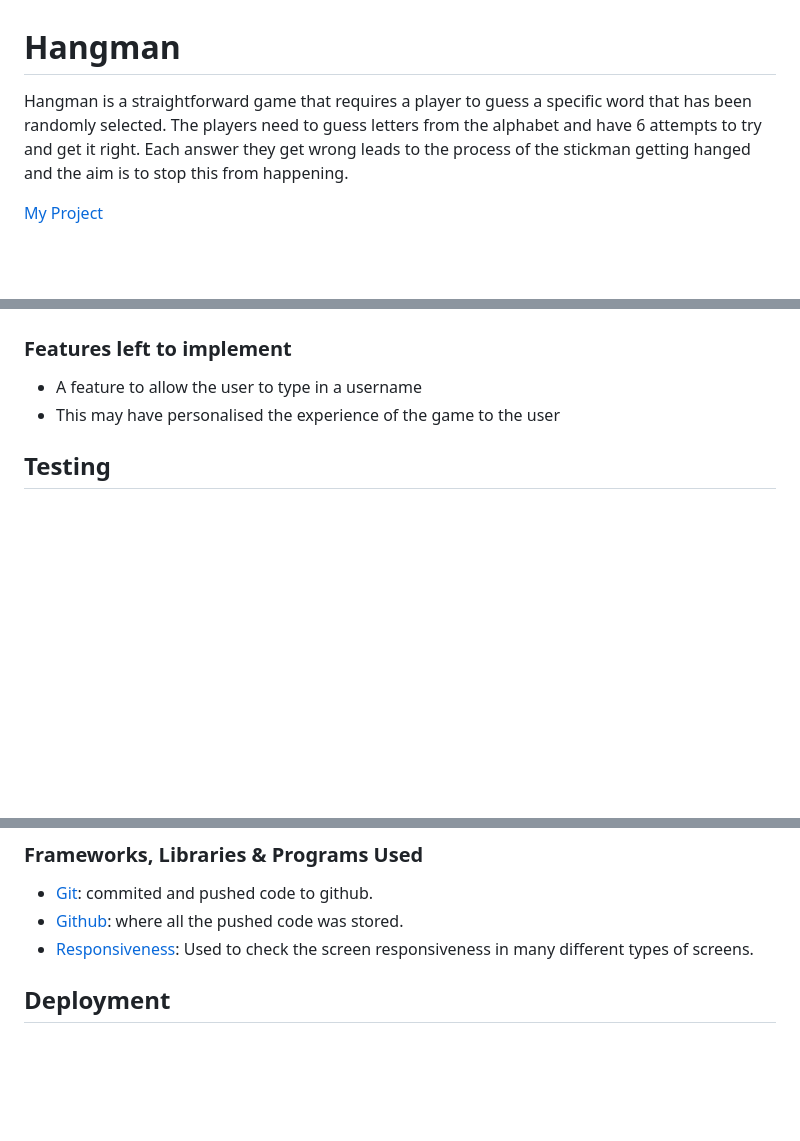
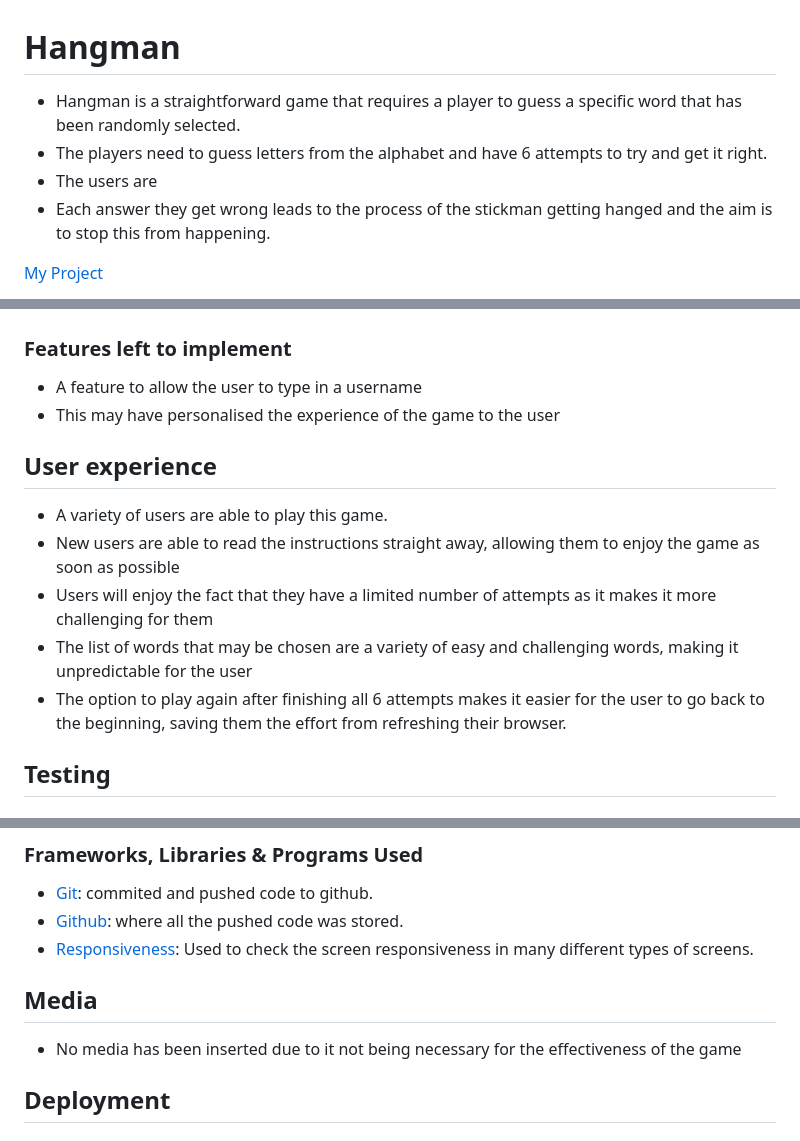
Before and after one commit to dinakidane/guess-number, a Markdown page: README.md, 3 parts joined by grey strips. Drawn GitHub-style; blank space fills up the shorter version.

```diff
--- a/README.md
+++ b/README.md
@@ -1,9 +1,9 @@
 # Hangman
 
-Hangman is a straightforward game that requires a player to guess a specific word that has been randomly selected.
- The players need to guess letters from the alphabet and have 6 attempts to try and get it right.
-Each answer they get wrong leads to the process of the stickman getting hanged and the aim is to stop
-this from happening.
+- Hangman is a straightforward game that requires a player to guess a specific word that has been randomly selected.
+- The players need to guess letters from the alphabet and have 6 attempts to try and get it right.
+- The users are
+- Each answer they get wrong leads to the process of the stickman getting hanged and the aim is to stop this from happening.
 
 [My Project](https://hangman-pyth-eee58bb863df.herokuapp.com/)
 
@@ -56,6 +56,14 @@ this from happening.
 - A feature to allow the user to type in a username
 - This may have personalised the experience of the game to the user
 
+## User experience
+
+- A variety of users are able to play this game.
+- New users are able to read the instructions straight away, allowing them to enjoy the game as soon as possible
+- Users will enjoy the fact that they have a limited number of attempts as it makes it more challenging for them
+- The list of words that may be chosen are a variety of easy and challenging words, making it unpredictable for the user
+- The option to play again after finishing all 6 attempts makes it easier for the user to go back to the beginning, saving them the effort from refreshing their browser.
+
 ## Testing
 
 ### Validators
@@ -76,6 +84,10 @@ this from happening.
 - [Git](https://git-scm.com/): commited and pushed code to github.
 - [Github](https://github.com/): where all the pushed code was stored.
 - [Responsiveness](https://www.websiteplanet.com/webtools/responsive-checker/#body): Used to check the screen responsiveness in many different types of screens.
+
+## Media
+
+- No media has been inserted due to it not being necessary for the effectiveness of the game
 
 ## Deployment
 
```
